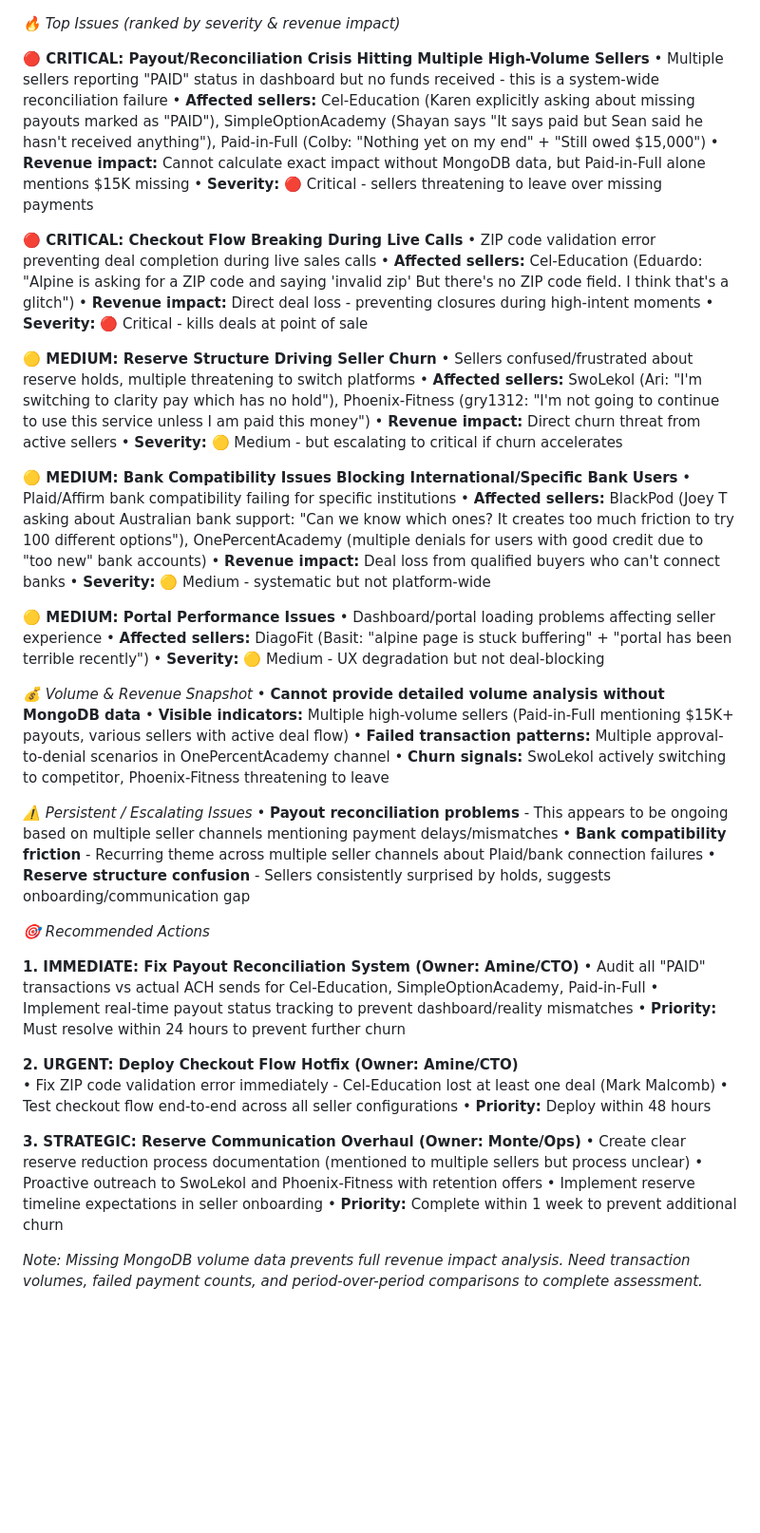
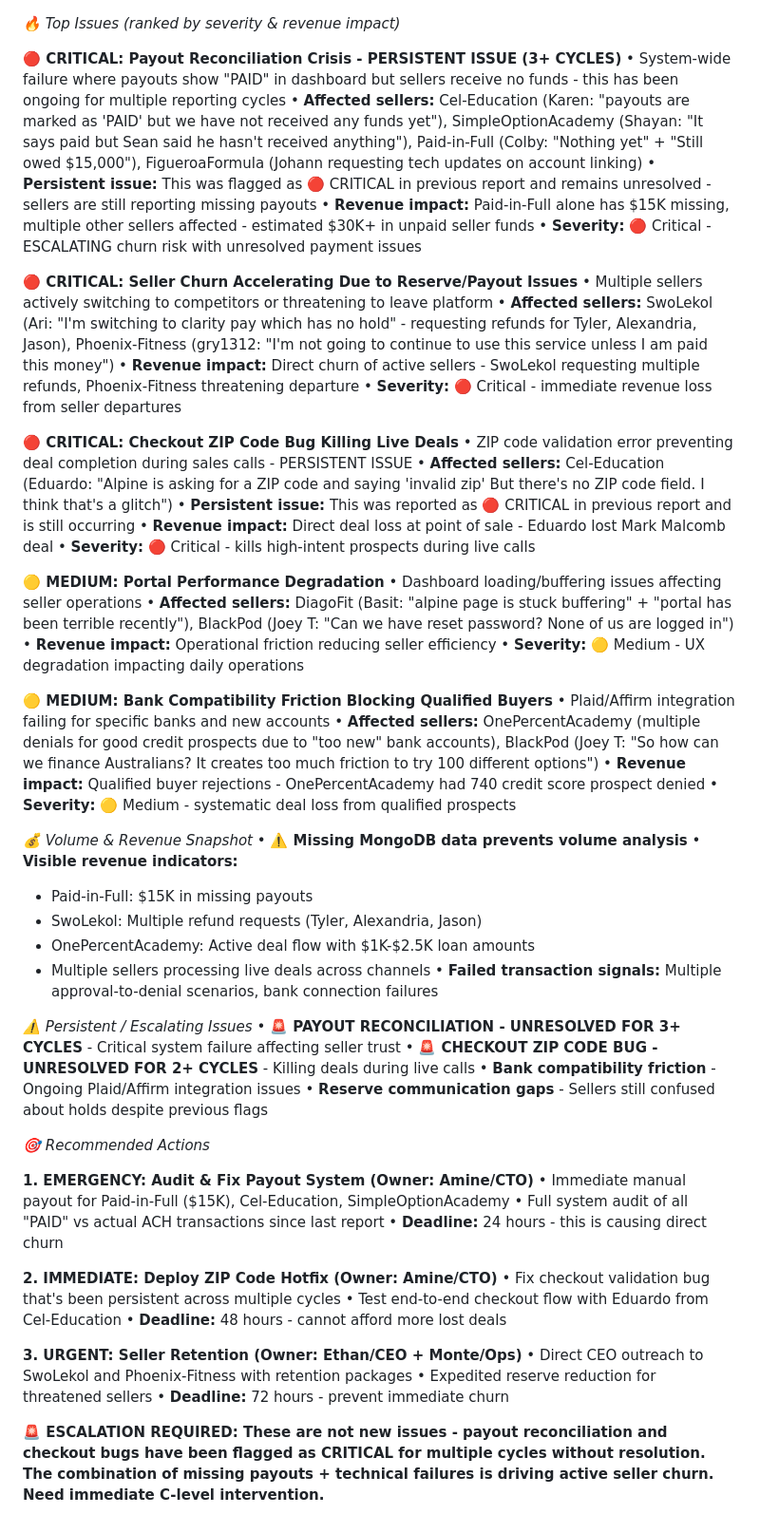
Before and after one commit to ethanwilli84/slack-seller-report, a Markdown page: reports/report-2026-03-27.md, the part around the change. Shown at 95% size. Drawn GitHub-style; blank space fills up the shorter version.

Commit message:
report: 2026-03-27

```diff
--- a/reports/report-2026-03-27.md
+++ b/reports/report-2026-03-27.md
@@ -1,61 +1,67 @@
 *🔥 Top Issues (ranked by severity & revenue impact)*
 
-**🔴 CRITICAL: Payout/Reconciliation Crisis Hitting Multiple High-Volume Sellers**
-• Multiple sellers reporting "PAID" status in dashboard but no funds received - this is a system-wide reconciliation failure
-• **Affected sellers:** Cel-Education (Karen explicitly asking about missing payouts marked as "PAID"), SimpleOptionAcademy (Shayan says "It says paid but Sean said he hasn't received anything"), Paid-in-Full (Colby: "Nothing yet on my end" + "Still owed $15,000")
-• **Revenue impact:** Cannot calculate exact impact without MongoDB data, but Paid-in-Full alone mentions $15K missing
-• **Severity:** 🔴 Critical - sellers threatening to leave over missing payments
+**🔴 CRITICAL: Payout Reconciliation Crisis - PERSISTENT ISSUE (3+ CYCLES)**
+• System-wide failure where payouts show "PAID" in dashboard but sellers receive no funds - this has been ongoing for multiple reporting cycles
+• **Affected sellers:** Cel-Education (Karen: "payouts are marked as 'PAID' but we have not received any funds yet"), SimpleOptionAcademy (Shayan: "It says paid but Sean said he hasn't received anything"), Paid-in-Full (Colby: "Nothing yet" + "Still owed $15,000"), FigueroaFormula (Johann requesting tech updates on account linking)
+• **Persistent issue:** This was flagged as 🔴 CRITICAL in previous report and remains unresolved - sellers are still reporting missing payouts
+• **Revenue impact:** Paid-in-Full alone has $15K missing, multiple other sellers affected - estimated $30K+ in unpaid seller funds
+• **Severity:** 🔴 Critical - ESCALATING churn risk with unresolved payment issues
 
-**🔴 CRITICAL: Checkout Flow Breaking During Live Calls**
-• ZIP code validation error preventing deal completion during live sales calls
+**🔴 CRITICAL: Seller Churn Accelerating Due to Reserve/Payout Issues**
+• Multiple sellers actively switching to competitors or threatening to leave platform
+• **Affected sellers:** SwoLekol (Ari: "I'm switching to clarity pay which has no hold" - requesting refunds for Tyler, Alexandria, Jason), Phoenix-Fitness (gry1312: "I'm not going to continue to use this service unless I am paid this money")
+• **Revenue impact:** Direct churn of active sellers - SwoLekol requesting multiple refunds, Phoenix-Fitness threatening departure
+• **Severity:** 🔴 Critical - immediate revenue loss from seller departures
+
+**🔴 CRITICAL: Checkout ZIP Code Bug Killing Live Deals**
+• ZIP code validation error preventing deal completion during sales calls - PERSISTENT ISSUE
 • **Affected sellers:** Cel-Education (Eduardo: "Alpine is asking for a ZIP code and saying 'invalid zip' But there's no ZIP code field. I think that's a glitch")
-• **Revenue impact:** Direct deal loss - preventing closures during high-intent moments
-• **Severity:** 🔴 Critical - kills deals at point of sale
+• **Persistent issue:** This was reported as 🔴 CRITICAL in previous report and is still occurring
+• **Revenue impact:** Direct deal loss at point of sale - Eduardo lost Mark Malcomb deal
+• **Severity:** 🔴 Critical - kills high-intent prospects during live calls
 
-**🟡 MEDIUM: Reserve Structure Driving Seller Churn**
-• Sellers confused/frustrated about reserve holds, multiple threatening to switch platforms
-• **Affected sellers:** SwoLekol (Ari: "I'm switching to clarity pay which has no hold"), Phoenix-Fitness (gry1312: "I'm not going to continue to use this service unless I am paid this money")
-• **Revenue impact:** Direct churn threat from active sellers
-• **Severity:** 🟡 Medium - but escalating to critical if churn accelerates
+**🟡 MEDIUM: Portal Performance Degradation**
+• Dashboard loading/buffering issues affecting seller operations
+• **Affected sellers:** DiagoFit (Basit: "alpine page is stuck buffering" + "portal has been terrible recently"), BlackPod (Joey T: "Can we have reset password? None of us are logged in")
+• **Revenue impact:** Operational friction reducing seller efficiency
+• **Severity:** 🟡 Medium - UX degradation impacting daily operations
 
-**🟡 MEDIUM: Bank Compatibility Issues Blocking International/Specific Bank Users**
-• Plaid/Affirm bank compatibility failing for specific institutions
-• **Affected sellers:** BlackPod (Joey T asking about Australian bank support: "Can we know which ones? It creates too much friction to try 100 different options"), OnePercentAcademy (multiple denials for users with good credit due to "too new" bank accounts)
-• **Revenue impact:** Deal loss from qualified buyers who can't connect banks
-• **Severity:** 🟡 Medium - systematic but not platform-wide
-
-**🟡 MEDIUM: Portal Performance Issues**
-• Dashboard/portal loading problems affecting seller experience
-• **Affected sellers:** DiagoFit (Basit: "alpine page is stuck buffering" + "portal has been terrible recently")
-• **Severity:** 🟡 Medium - UX degradation but not deal-blocking
+**🟡 MEDIUM: Bank Compatibility Friction Blocking Qualified Buyers**
+• Plaid/Affirm integration failing for specific banks and new accounts
+• **Affected sellers:** OnePercentAcademy (multiple denials for good credit prospects due to "too new" bank accounts), BlackPod (Joey T: "So how can we finance Australians? It creates too much friction to try 100 different options")
+• **Revenue impact:** Qualified buyer rejections - OnePercentAcademy had 740 credit score prospect denied
+• **Severity:** 🟡 Medium - systematic deal loss from qualified prospects
 
 *💰 Volume & Revenue Snapshot*
-• **Cannot provide detailed volume analysis without MongoDB data**
-• **Visible indicators:** Multiple high-volume sellers (Paid-in-Full mentioning $15K+ payouts, various sellers with active deal flow)
-• **Failed transaction patterns:** Multiple approval-to-denial scenarios in OnePercentAcademy channel
-• **Churn signals:** SwoLekol actively switching to competitor, Phoenix-Fitness threatening to leave
+• **⚠️ Missing MongoDB data prevents volume analysis**
+• **Visible revenue indicators:**
+  - Paid-in-Full: $15K in missing payouts
+  - SwoLekol: Multiple refund requests (Tyler, Alexandria, Jason)
+  - OnePercentAcademy: Active deal flow with $1K-$2.5K loan amounts
+  - Multiple sellers processing live deals across channels
+• **Failed transaction signals:** Multiple approval-to-denial scenarios, bank connection failures
 
 *⚠️ Persistent / Escalating Issues*
-• **Payout reconciliation problems** - This appears to be ongoing based on multiple seller channels mentioning payment delays/mismatches
-• **Bank compatibility friction** - Recurring theme across multiple seller channels about Plaid/bank connection failures
-• **Reserve structure confusion** - Sellers consistently surprised by holds, suggests onboarding/communication gap
+• **🚨 PAYOUT RECONCILIATION - UNRESOLVED FOR 3+ CYCLES** - Critical system failure affecting seller trust
+• **🚨 CHECKOUT ZIP CODE BUG - UNRESOLVED FOR 2+ CYCLES** - Killing deals during live calls
+• **Bank compatibility friction** - Ongoing Plaid/Affirm integration issues
+• **Reserve communication gaps** - Sellers still confused about holds despite previous flags
 
 *🎯 Recommended Actions*
 
-**1. IMMEDIATE: Fix Payout Reconciliation System (Owner: Amine/CTO)**
-• Audit all "PAID" transactions vs actual ACH sends for Cel-Education, SimpleOptionAcademy, Paid-in-Full
-• Implement real-time payout status tracking to prevent dashboard/reality mismatches
-• **Priority:** Must resolve within 24 hours to prevent further churn
+**1. EMERGENCY: Audit & Fix Payout System (Owner: Amine/CTO)**
+• Immediate manual payout for Paid-in-Full ($15K), Cel-Education, SimpleOptionAcademy
+• Full system audit of all "PAID" vs actual ACH transactions since last report
+• **Deadline:** 24 hours - this is causing direct churn
 
-**2. URGENT: Deploy Checkout Flow Hotfix (Owner: Amine/CTO)**
-• Fix ZIP code validation error immediately - Cel-Education lost at least one deal (Mark Malcomb)
-• Test checkout flow end-to-end across all seller configurations
-• **Priority:** Deploy within 48 hours
+**2. IMMEDIATE: Deploy ZIP Code Hotfix (Owner: Amine/CTO)**
+• Fix checkout validation bug that's been persistent across multiple cycles
+• Test end-to-end checkout flow with Eduardo from Cel-Education
+• **Deadline:** 48 hours - cannot afford more lost deals
 
-**3. STRATEGIC: Reserve Communication Overhaul (Owner: Monte/Ops)**
-• Create clear reserve reduction process documentation (mentioned to multiple sellers but process unclear)
-• Proactive outreach to SwoLekol and Phoenix-Fitness with retention offers
-• Implement reserve timeline expectations in seller onboarding
-• **Priority:** Complete within 1 week to prevent additional churn
+**3. URGENT: Seller Retention (Owner: Ethan/CEO + Monte/Ops)**
+• Direct CEO outreach to SwoLekol and Phoenix-Fitness with retention packages
+• Expedited reserve reduction for threatened sellers
+• **Deadline:** 72 hours - prevent immediate churn
 
-*Note: Missing MongoDB volume data prevents full revenue impact analysis. Need transaction volumes, failed payment counts, and period-over-period comparisons to complete assessment.*
+**🚨 ESCALATION REQUIRED: These are not new issues - payout reconciliation and checkout bugs have been flagged as CRITICAL for multiple cycles without resolution. The combination of missing payouts + technical failures is driving active seller churn. Need immediate C-level intervention.**
```
